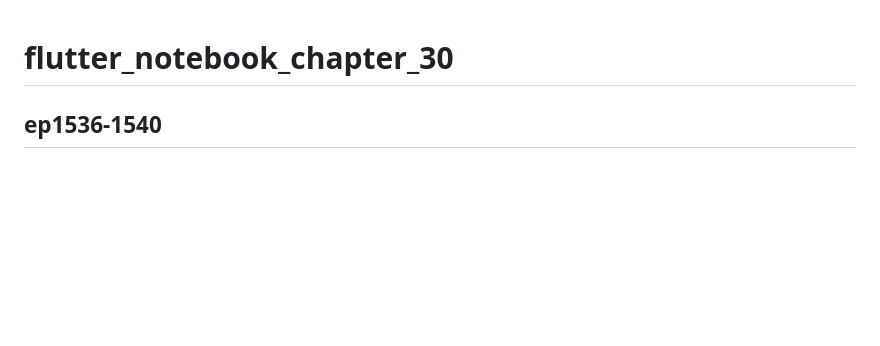
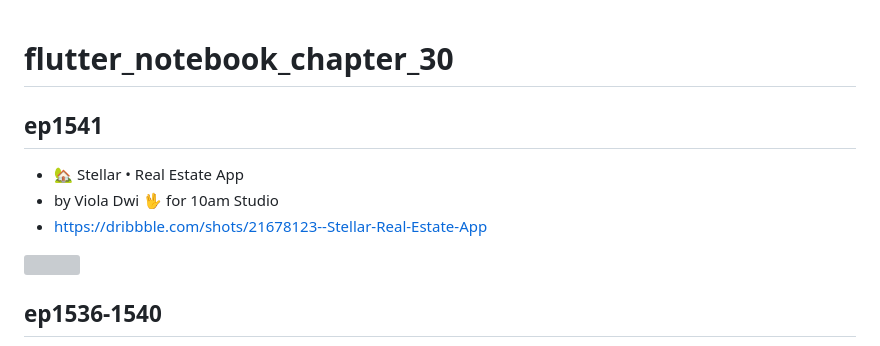
Before and after one commit to JAICHANGPARK/flutter_notebook_chapter_30, a Markdown page: README.md, the part around the change. Rendered like a GitHub page; blank space fills up the shorter version; grey boxes are pictures that could not be loaded.

```diff
--- a/README.md
+++ b/README.md
@@ -1,4 +1,12 @@
 # flutter_notebook_chapter_30
+
+## ep1541
+
+- 🏡 Stellar • Real Estate App
+- by Viola Dwi 🖖 for 10am Studio
+- https://dribbble.com/shots/21678123--Stellar-Real-Estate-App
+
+<img src="https://cdn.dribbble.com/userupload/7647147/file/original-05992211488d8fd02c82d186921879fd.png?compress=1&resize=1600x1200" width="500px"/>
 
 ## ep1536-1540
 
```
